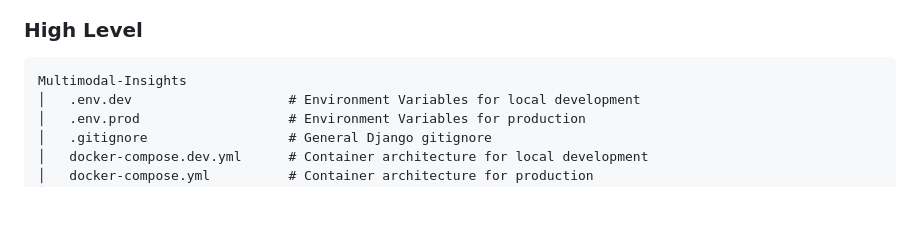
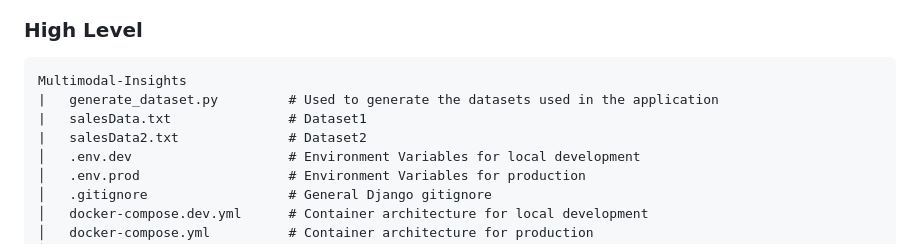
Before and after one commit to mcantow/Multimodal-Insights, a Markdown page: README.md, the part around the change. GitHub-like rendering; blank space fills up the shorter version.

````diff
--- a/README.md
+++ b/README.md
@@ -16,6 +16,9 @@ Final project for Intelligent, Multimodal User Interfaces. This repo is for a sa
 ### High Level <a name="highlevel"></a>
 ```
 Multimodal-Insights
+|   generate_dataset.py         # Used to generate the datasets used in the application
+|   salesData.txt               # Dataset1
+|   salesData2.txt              # Dataset2
 │   .env.dev                    # Environment Variables for local development
 │   .env.prod                   # Environment Variables for production
 │   .gitignore                  # General Django gitignore
````
